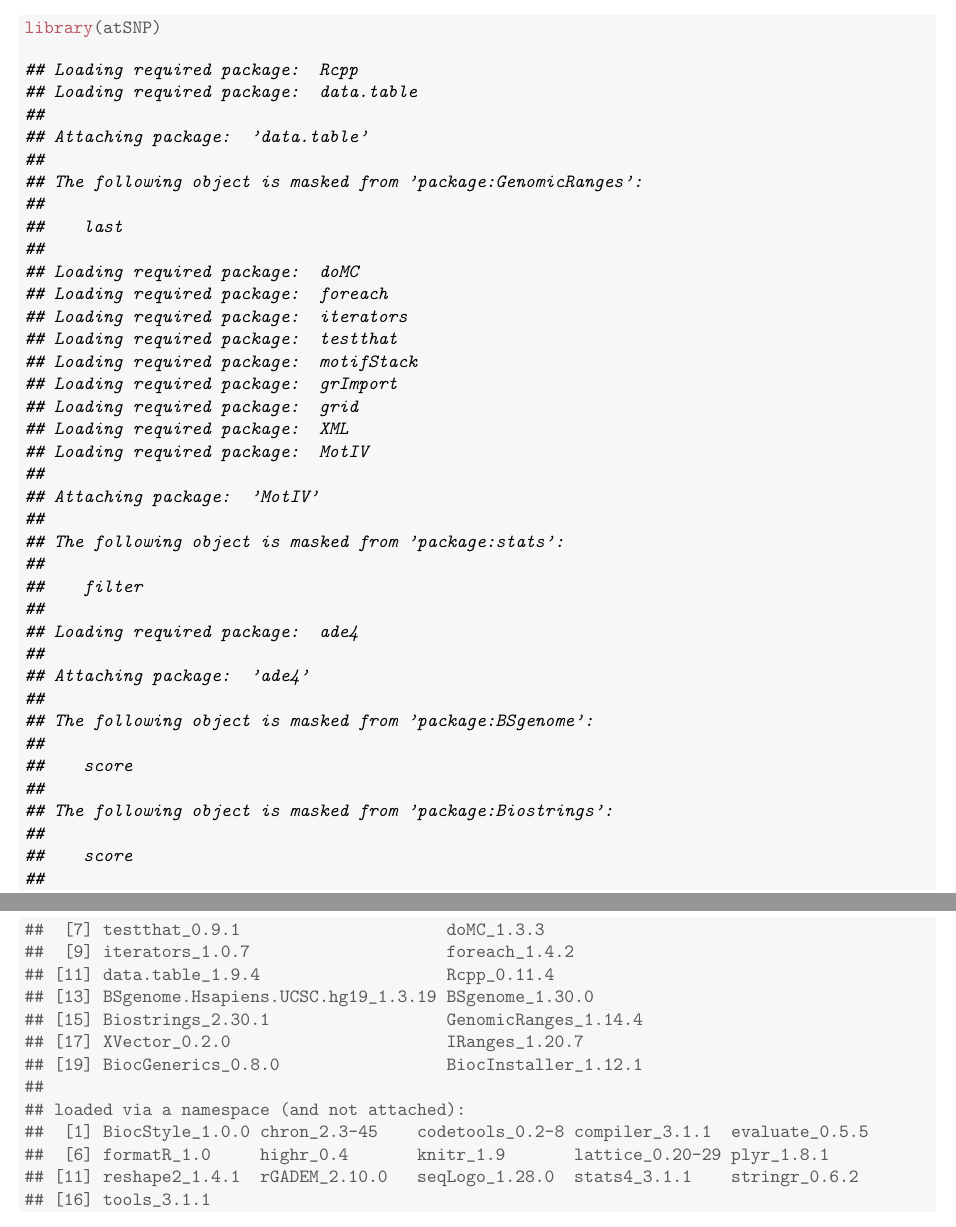
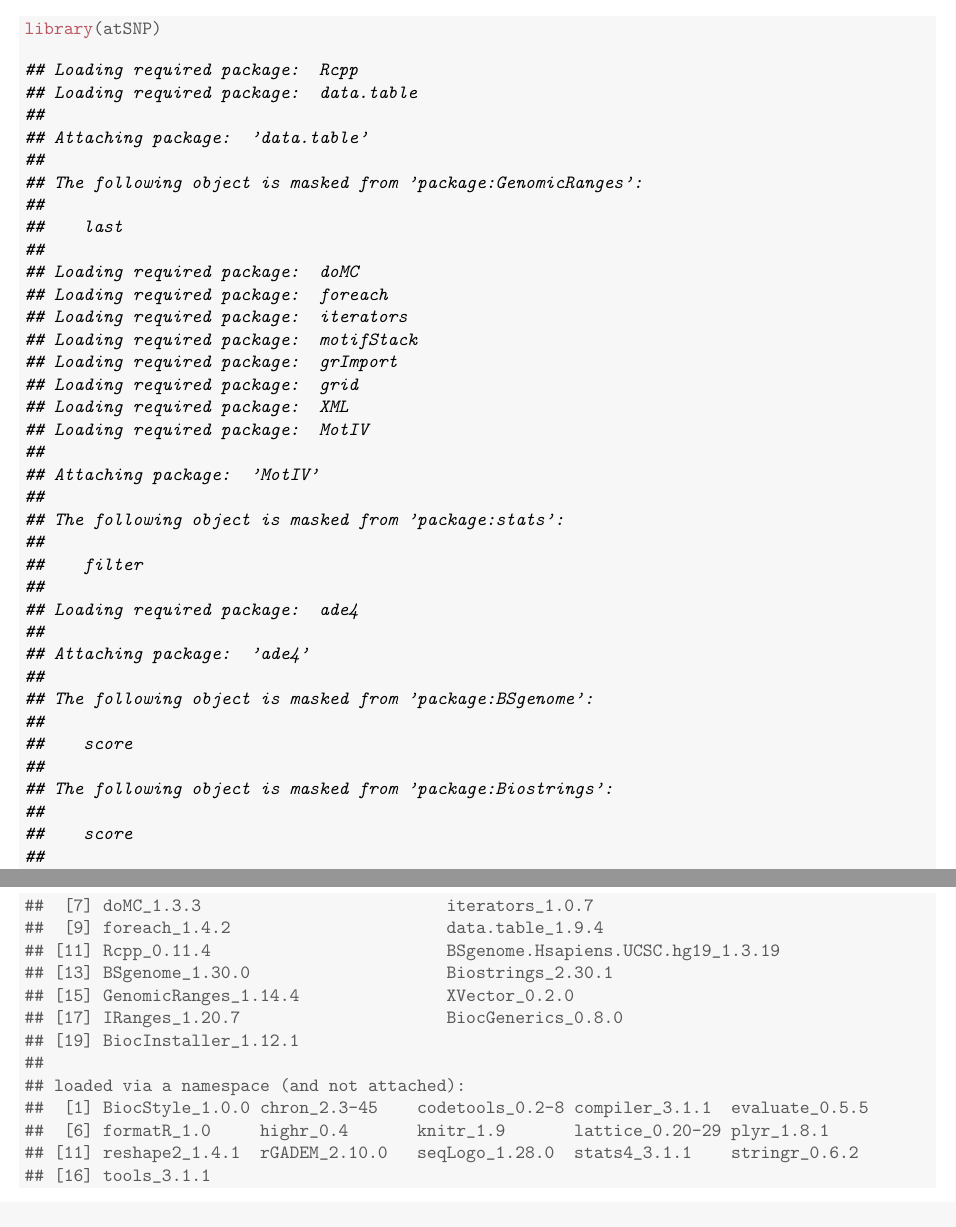
Before and after one commit to chandlerzuo/atSNP, a LaTeX document (vignettes/atsnp.tex): two parts of pages 2 and 12 of 12, joined at a grey line, cut so that both start at the same text. The pictures show the PDF file vignettes/atsnp.pdf that the author committed with the source.

Commit message:
passed r cmd check

```diff
--- a/vignettes/atsnp.tex
+++ b/vignettes/atsnp.tex
@@ -174,7 +174,7 @@ Notice that the annotation package is usually large and this installation step m
 \end{alltt}
 
 
-{\ttfamily\noindent\itshape\color{messagecolor}{\#\# Loading required package: Rcpp\\\#\# Loading required package: data.table\\\#\# \\\#\# Attaching package: 'data.table'\\\#\# \\\#\# The following object is masked from 'package:GenomicRanges':\\\#\# \\\#\#\ \ \ \  last\\\#\# \\\#\# Loading required package: doMC\\\#\# Loading required package: foreach\\\#\# Loading required package: iterators\\\#\# Loading required package: testthat\\\#\# Loading required package: motifStack\\\#\# Loading required package: grImport\\\#\# Loading required package: grid\\\#\# Loading required package: XML\\\#\# Loading required package: MotIV\\\#\# \\\#\# Attaching package: 'MotIV'\\\#\# \\\#\# The following object is masked from 'package:stats':\\\#\# \\\#\#\ \ \ \  filter\\\#\# \\\#\# Loading required package: ade4\\\#\# \\\#\# Attaching package: 'ade4'\\\#\# \\\#\# The following object is masked from 'package:BSgenome':\\\#\# \\\#\#\ \ \ \  score\\\#\# \\\#\# The following object is masked from 'package:Biostrings':\\\#\# \\\#\#\ \ \ \  score\\\#\# \\\#\# The following object is masked from 'package:GenomicRanges':\\\#\# \\\#\#\ \ \ \  score\\\#\# \\\#\# The following object is masked from 'package:IRanges':\\\#\# \\\#\#\ \ \ \  score}}\end{kframe}
+{\ttfamily\noindent\itshape\color{messagecolor}{\#\# Loading required package: Rcpp\\\#\# Loading required package: data.table\\\#\# \\\#\# Attaching package: 'data.table'\\\#\# \\\#\# The following object is masked from 'package:GenomicRanges':\\\#\# \\\#\#\ \ \ \  last\\\#\# \\\#\# Loading required package: doMC\\\#\# Loading required package: foreach\\\#\# Loading required package: iterators\\\#\# Loading required package: motifStack\\\#\# Loading required package: grImport\\\#\# Loading required package: grid\\\#\# Loading required package: XML\\\#\# Loading required package: MotIV\\\#\# \\\#\# Attaching package: 'MotIV'\\\#\# \\\#\# The following object is masked from 'package:stats':\\\#\# \\\#\#\ \ \ \  filter\\\#\# \\\#\# Loading required package: ade4\\\#\# \\\#\# Attaching package: 'ade4'\\\#\# \\\#\# The following object is masked from 'package:BSgenome':\\\#\# \\\#\#\ \ \ \  score\\\#\# \\\#\# The following object is masked from 'package:Biostrings':\\\#\# \\\#\#\ \ \ \  score\\\#\# \\\#\# The following object is masked from 'package:GenomicRanges':\\\#\# \\\#\#\ \ \ \  score\\\#\# \\\#\# The following object is masked from 'package:IRanges':\\\#\# \\\#\#\ \ \ \  score}}\end{kframe}
 \end{knitrout}
 
 \begin{knitrout}
@@ -724,5 +724,10 @@ To visualize how each motif is matched to each allele using the \Rfunction{plotM
 ##  [1] atSNP_1.0                          motifStack_1.6.5
 ##  [3] ade4_1.6-2                         MotIV_1.18.0
 ##  [5] grImport_0.9-0                     XML_3.98-1.1
-##  [7] testthat_0.9.1                     doMC_1.3.3
-##  [9] iterators_1.0.7                    foreach_1.4.2
+##  [7] doMC_1.3.3                         iterators_1.0.7
+##  [9] foreach_1.4.2                      data.table_1.9.4
+## [11] Rcpp_0.11.4                        BSgenome.Hsapiens.UCSC.hg19_1.3.19
+## [13] BSgenome_1.30.0                    Biostrings_2.30.1
+## [15] GenomicRanges_1.14.4               XVector_0.2.0
+## [17] IRanges_1.20.7                     BiocGenerics_0.8.0
+## [19] BiocInstaller_1.12.1
```
Also changed, not shown: vignettes/atsnp.pdf, vignettes/figure/unnamed-chunk-17-1.pdf, vignettes/atsnp.tex (5 more changed lines), 14 other files.
